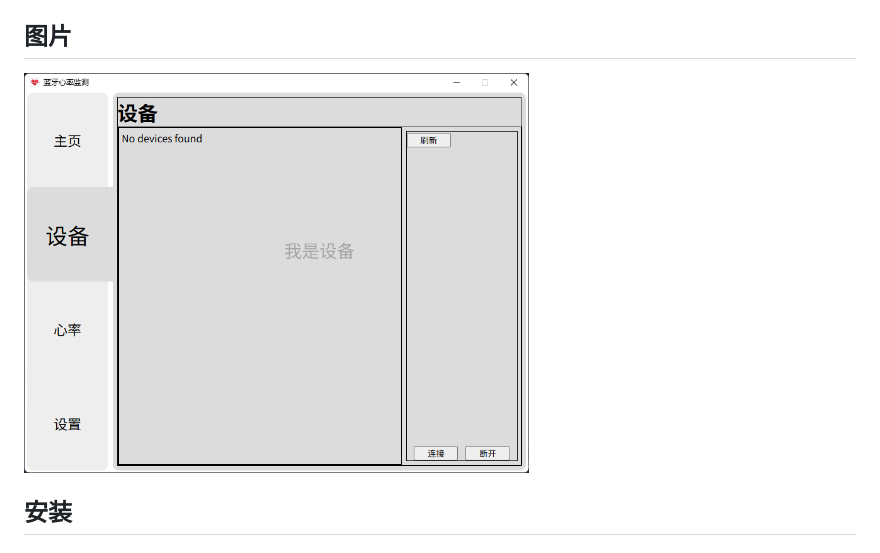
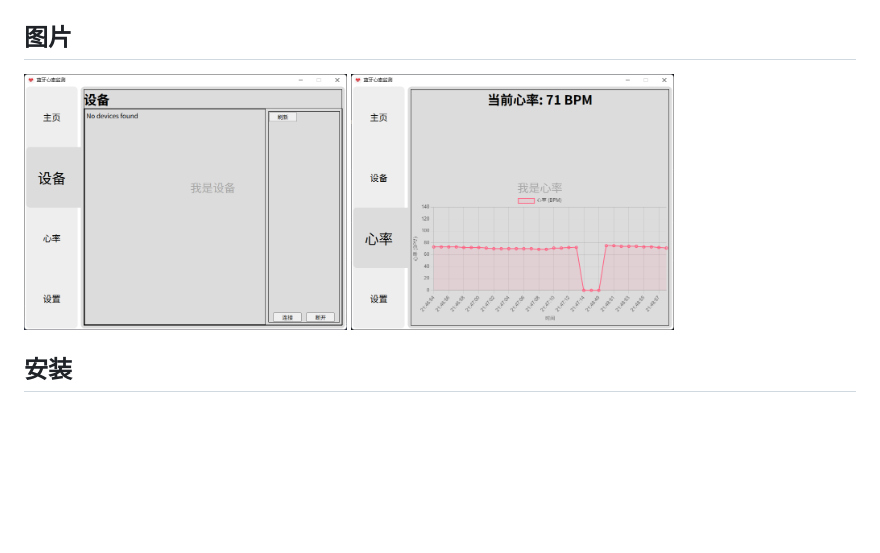
Before and after one commit to SharkBee80/Broadcast_Heart_Rate, a Markdown page: README.md, the part around the change. Rendered like a GitHub page; pictures changed too: files/2.png (added); blank space fills up the shorter version.

Commit message:
docs: 更新项目文档图片
- 替换原有的 img.png 图片为 1.png 和 2.png
- 调整图片显示高度为 256像素

```diff
--- a/README.md
+++ b/README.md
@@ -7,7 +7,8 @@
 
 ## 图片
 
-<img alt="img.png" height="400" src="files/img.png"/>
+<img alt="img.png" height="256" src="files/1.png"/>
+<img alt="img.png" height="256" src="files/2.png"/>
 
 ## 安装
 ### pyinstaller
```
Also changed, not shown: files/1.png (renamed from files/img.png).
